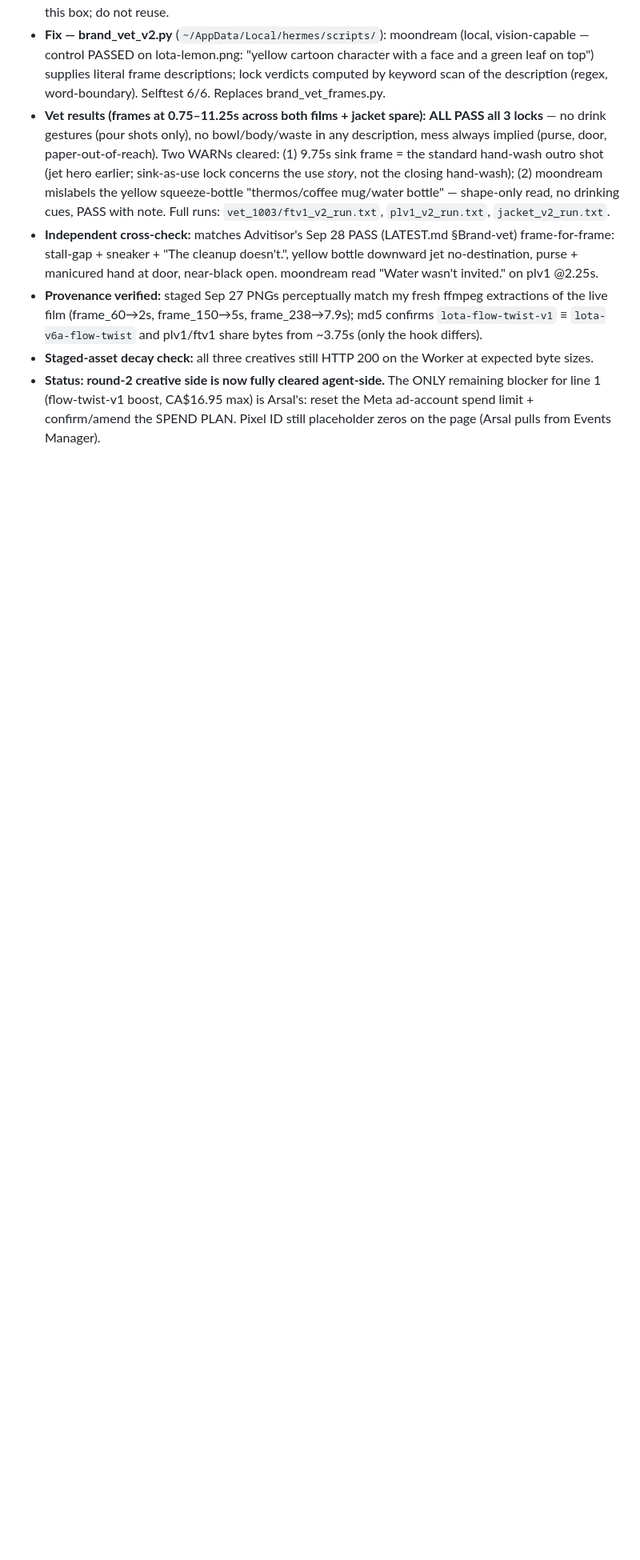
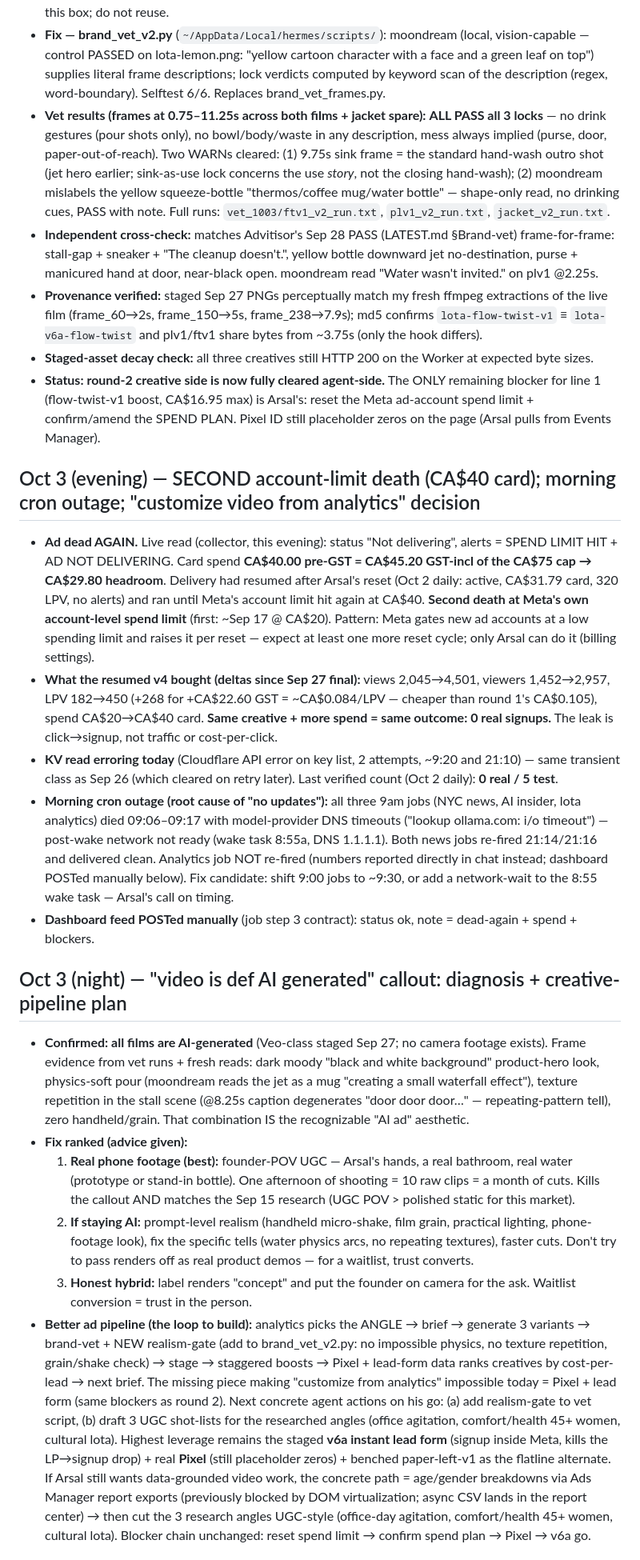
Before and after one commit to PRTLCTRL/pocket-lota-ad, a Markdown page: docs/ads-workflow-log.md, the part around one of its changes. Shown at 80% size. GitHub-like rendering; blank space fills up the shorter version.

```diff
--- a/docs/ads-workflow-log.md
+++ b/docs/ads-workflow-log.md
@@ -218,3 +218,20 @@ TOP-5 ACTIONS: (1) swap CTA + signup-optimized objective (lead form or LP conver
 - **Provenance verified:** staged Sep 27 PNGs perceptually match my fresh ffmpeg extractions of the live film (frame_60→2s, frame_150→5s, frame_238→7.9s); md5 confirms `lota-flow-twist-v1` ≡ `lota-v6a-flow-twist` and plv1/ftv1 share bytes from ~3.75s (only the hook differs).
 - **Staged-asset decay check:** all three creatives still HTTP 200 on the Worker at expected byte sizes.
 - **Status: round-2 creative side is now fully cleared agent-side.** The ONLY remaining blocker for line 1 (flow-twist-v1 boost, CA$16.95 max) is Arsal's: reset the Meta ad-account spend limit + confirm/amend the SPEND PLAN. Pixel ID still placeholder zeros on the page (Arsal pulls from Events Manager).
+
+## Oct 3 (evening) — SECOND account-limit death (CA$40 card); morning cron outage; "customize video from analytics" decision
+
+- **Ad dead AGAIN.** Live read (collector, this evening): status "Not delivering", alerts = SPEND LIMIT HIT + AD NOT DELIVERING. Card spend **CA$40.00 pre-GST = CA$45.20 GST-incl of the CA$75 cap → CA$29.80 headroom**. Delivery had resumed after Arsal's reset (Oct 2 daily: active, CA$31.79 card, 320 LPV, no alerts) and ran until Meta's account limit hit again at CA$40. **Second death at Meta's own account-level spend limit** (first: ~Sep 17 @ CA$20). Pattern: Meta gates new ad accounts at a low spending limit and raises it per reset — expect at least one more reset cycle; only Arsal can do it (billing settings).
+- **What the resumed v4 bought (deltas since Sep 27 final):** views 2,045→4,501, viewers 1,452→2,957, LPV 182→450 (+268 for +CA$22.60 GST = ~CA$0.084/LPV — cheaper than round 1's CA$0.105), spend CA$20→CA$40 card. **Same creative + more spend = same outcome: 0 real signups.** The leak is click→signup, not traffic or cost-per-click.
+- **KV read erroring today** (Cloudflare API error on key list, 2 attempts, ~9:20 and 21:10) — same transient class as Sep 26 (which cleared on retry later). Last verified count (Oct 2 daily): **0 real / 5 test**.
+- **Morning cron outage (root cause of "no updates"):** all three 9am jobs (NYC news, AI insider, lota analytics) died 09:06–09:17 with model-provider DNS timeouts ("lookup ollama.com: i/o timeout") — post-wake network not ready (wake task 8:55a, DNS 1.1.1.1). Both news jobs re-fired 21:14/21:16 and delivered clean. Analytics job NOT re-fired (numbers reported directly in chat instead; dashboard POSTed manually below). Fix candidate: shift 9:00 jobs to ~9:30, or add a network-wait to the 8:55 wake task — Arsal's call on timing.
+- **Dashboard feed POSTed manually** (job step 3 contract): status ok, note = dead-again + spend + blockers.
+## Oct 3 (night) — "video is def AI generated" callout: diagnosis + creative-pipeline plan
+
+- **Confirmed: all films are AI-generated** (Veo-class staged Sep 27; no camera footage exists). Frame evidence from vet runs + fresh reads: dark moody "black and white background" product-hero look, physics-soft pour (moondream reads the jet as a mug "creating a small waterfall effect"), texture repetition in the stall scene (@8.25s caption degenerates "door door door…" — repeating-pattern tell), zero handheld/grain. That combination IS the recognizable "AI ad" aesthetic.
+- **Fix ranked (advice given):**
+  1. **Real phone footage (best):** founder-POV UGC — Arsal's hands, a real bathroom, real water (prototype or stand-in bottle). One afternoon of shooting = 10 raw clips = a month of cuts. Kills the callout AND matches the Sep 15 research (UGC POV > polished static for this market).
+  2. **If staying AI:** prompt-level realism (handheld micro-shake, film grain, practical lighting, phone-footage look), fix the specific tells (water physics arcs, no repeating textures), faster cuts. Don't try to pass renders off as real product demos — for a waitlist, trust converts.
+  3. **Honest hybrid:** label renders "concept" and put the founder on camera for the ask. Waitlist conversion = trust in the person.
+- **Better ad pipeline (the loop to build):** analytics picks the ANGLE → brief → generate 3 variants → brand-vet + NEW realism-gate (add to brand_vet_v2.py: no impossible physics, no texture repetition, grain/shake check) → stage → staggered boosts → Pixel + lead-form data ranks creatives by cost-per-lead → next brief. The missing piece making "customize from analytics" impossible today = Pixel + lead form (same blockers as round 2). Next concrete agent actions on his go: (a) add realism-gate to vet script, (b) draft 3 UGC shot-lists for the researched angles (office agitation, comfort/health 45+ women, cultural lota). Highest leverage remains the staged **v6a instant lead form** (signup inside Meta, kills the LP→signup drop) + real **Pixel** (still placeholder zeros) + benched paper-left-v1 as the flatline alternate. If Arsal still wants data-grounded video work, the concrete path = age/gender breakdowns via Ads Manager report exports (previously blocked by DOM virtualization; async CSV lands in the report center) → then cut the 3 research angles UGC-style (office-day agitation, comfort/health 45+ women, cultural lota). Blocker chain unchanged: reset spend limit → confirm spend plan → Pixel → v6a go.
+
```
Also changed, not shown: other parts of docs/ads-workflow-log.md (+6 -0 lines), 1 other file.
